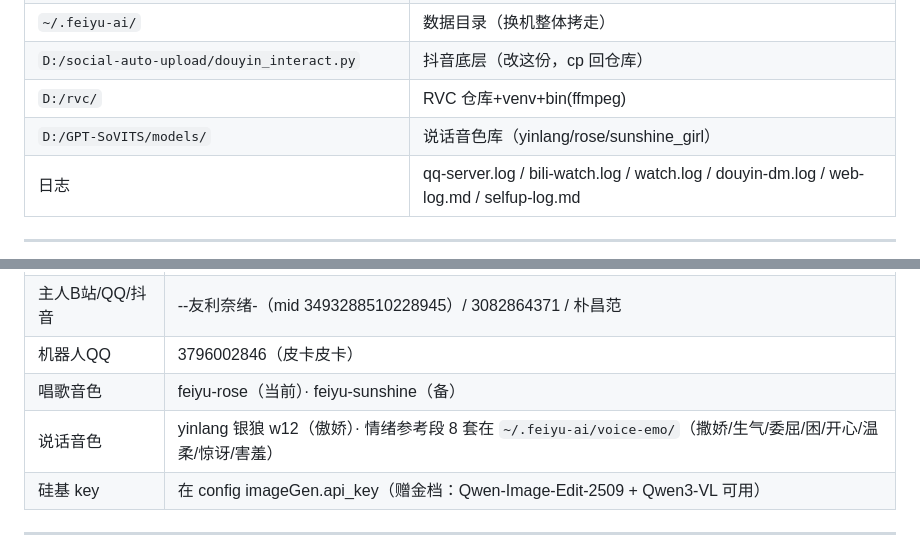
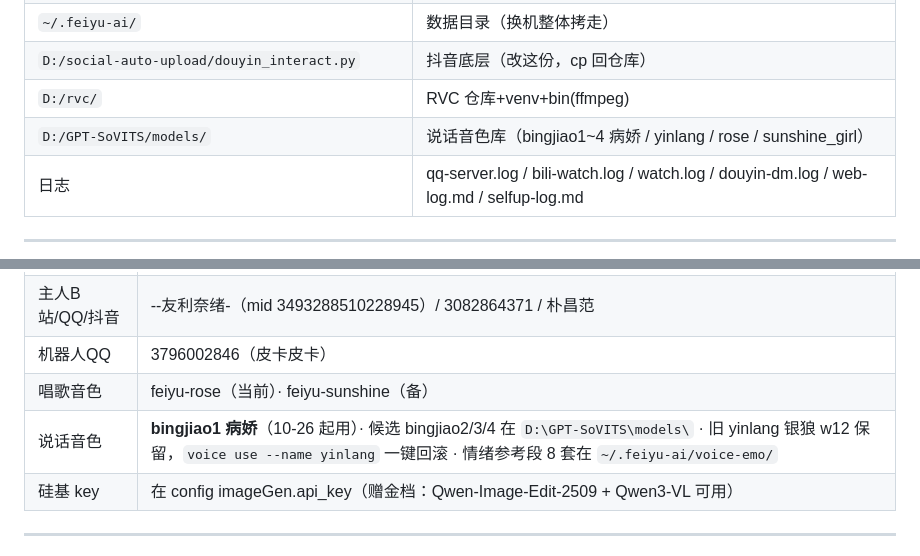
Before and after one commit to baishuyue/dsh-feiyu, a Markdown page: HANDOFF.md, 2 parts joined by grey strips. GitHub-like rendering.

```diff
--- a/HANDOFF.md
+++ b/HANDOFF.md
@@ -198,7 +198,7 @@ locks/                  自由进程单实例锁
 | `~/.feiyu-ai/` | 数据目录（换机整体拷走） |
 | `D:/social-auto-upload/douyin_interact.py` | 抖音底层（改这份，cp 回仓库） |
 | `D:/rvc/` | RVC 仓库+venv+bin(ffmpeg) |
-| `D:/GPT-SoVITS/models/` | 说话音色库（yinlang/rose/sunshine_girl） |
+| `D:/GPT-SoVITS/models/` | 说话音色库（bingjiao1~4 病娇 / yinlang / rose / sunshine_girl） |
 | 日志 | qq-server.log / bili-watch.log / watch.log / douyin-dm.log / web-log.md / selfup-log.md |
 
 ---
@@ -302,7 +312,7 @@ web-log.md（上网）/ bili-outbox.md（B站发言）/ selfup-log.md（自我
 | 主人B站/QQ/抖音 | --友利奈绪-（mid 3493288510228945）/ 3082864371 / 朴昌范 |
 | 机器人QQ | 3796002846（皮卡皮卡） |
 | 唱歌音色 | feiyu-rose（当前）· feiyu-sunshine（备） |
-| 说话音色 | yinlang 银狼 w12（傲娇）· 情绪参考段 8 套在 `~/.feiyu-ai/voice-emo/`（撒娇/生气/委屈/困/开心/温柔/惊讶/害羞） |
+| 说话音色 | **bingjiao1 病娇**（10-26 起用）· 候选 bingjiao2/3/4 在 `D:\GPT-SoVITS\models\` · 旧 yinlang 银狼 w12 保留，`voice use --name yinlang` 一键回滚 · 情绪参考段 8 套在 `~/.feiyu-ai/voice-emo/` |
 | 硅基 key | 在 config imageGen.api_key（赠金档：Qwen-Image-Edit-2509 + Qwen3-VL 可用） |
 
 ---
```
Also changed, not shown: other parts of HANDOFF.md (+12 -2 lines).
